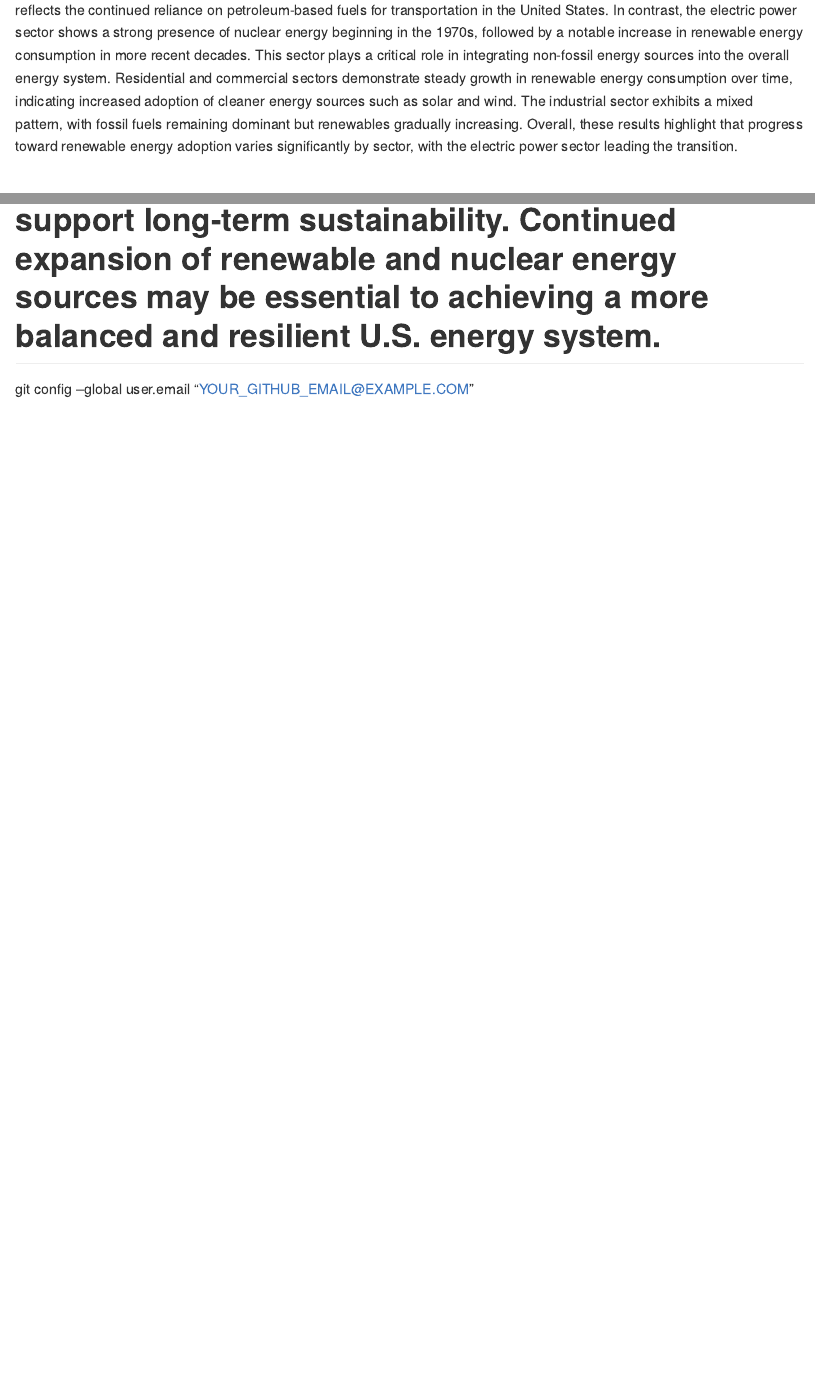
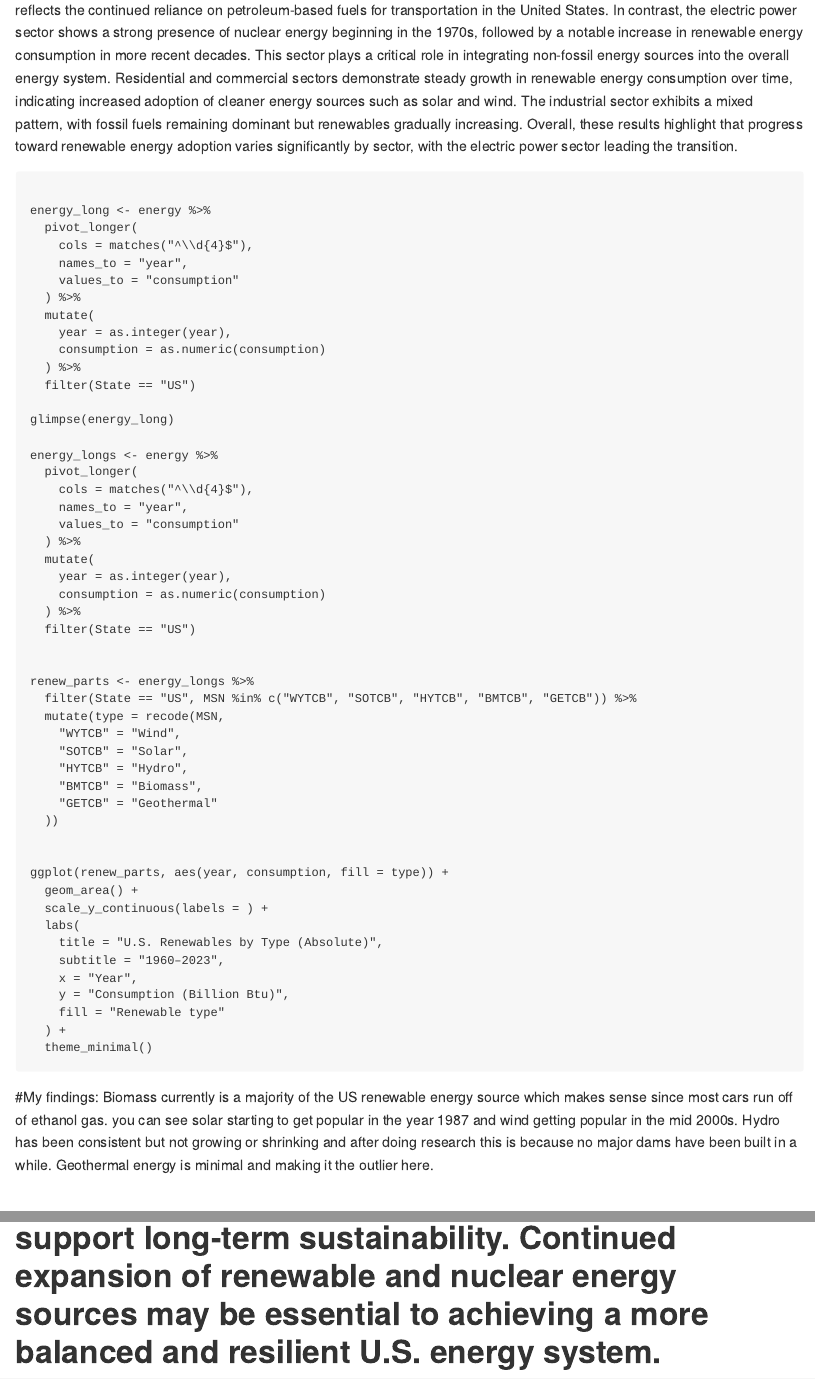
Before and after one commit to ninafont-cyber/DS2020FinalProject, an R Markdown document (README2.Rmd): the page in a window 1100 px wide, from 11110 px down, and a second part further down, joined at a grey line. The pictures show the output file README2.md that the author committed with the source, drawn offline in the style of GitHub.

Commit message:
Final Push

````diff
--- a/README2.Rmd
+++ b/README2.Rmd
@@ -236,6 +236,59 @@ energy_by_sector %>%
 ```
 #My Findings: Energy consumption patterns differ substantially across end-use sectors. Transportation is dominated by fossil fuel consumption throughout the entire period, with minimal contributions from renewable or nuclear energy. This reflects the continued reliance on petroleum-based fuels for transportation in the United States. In contrast, the electric power sector shows a strong presence of nuclear energy beginning in the 1970s, followed by a notable increase in renewable energy consumption in more recent decades. This sector plays a critical role in integrating non-fossil energy sources into the overall energy system. Residential and commercial sectors demonstrate steady growth in renewable energy consumption over time, indicating increased adoption of cleaner energy sources such as solar and wind. The industrial sector exhibits a mixed pattern, with fossil fuels remaining dominant but renewables gradually increasing. Overall, these results highlight that progress toward renewable energy adoption varies significantly by sector, with the electric power sector leading the transition.
 
+```library(tidyverse)
+
+energy_long <- energy %>%
+  pivot_longer(
+    cols = matches("^\\d{4}$"),
+    names_to = "year",
+    values_to = "consumption"
+  ) %>%
+  mutate(
+    year = as.integer(year),
+    consumption = as.numeric(consumption)
+  ) %>%
+  filter(State == "US")
+
+glimpse(energy_long)
+
+energy_longs <- energy %>%
+  pivot_longer(
+    cols = matches("^\\d{4}$"),
+    names_to = "year",
+    values_to = "consumption"
+  ) %>%
+  mutate(
+    year = as.integer(year),
+    consumption = as.numeric(consumption)
+  ) %>%
+  filter(State == "US")
+
+
+renew_parts <- energy_longs %>%
+  filter(State == "US", MSN %in% c("WYTCB", "SOTCB", "HYTCB", "BMTCB", "GETCB")) %>%
+  mutate(type = recode(MSN,
+    "WYTCB" = "Wind",
+    "SOTCB" = "Solar",
+    "HYTCB" = "Hydro",
+    "BMTCB" = "Biomass",
+    "GETCB" = "Geothermal"
+  ))
+
+
+ggplot(renew_parts, aes(year, consumption, fill = type)) +
+  geom_area() +
+  scale_y_continuous(labels = ) +
+  labs(
+    title = "U.S. Renewables by Type (Absolute)",
+    subtitle = "1960–2023",
+    x = "Year",
+    y = "Consumption (Billion Btu)",
+    fill = "Renewable type"
+  ) +
+  theme_minimal()
+```
+#My findings: Biomass currently is a majority of the US renewable energy source which makes sense since most cars run off of ethanol gas. you can see solar starting to get popular in the year 1987 and wind getting popular in the mid 2000s. Hydro has been consistent but not growing or shrinking and after doing research this is because no major dams have been built in a while. Geothermal energy is minimal and making it the outlier here.
+
 
 # Conclusion: This analysis examined long-term trends in U.S. energy consumption from 1960 to 2023 using data from the U.S. Energy Information Administration. Across all analyses, fossil fuels remain the dominant energy source in the United States, particularly within the transportation and industrial sectors. However, the results also show steady growth in renewable energy consumption over time, especially in the electric power, residential, and commercial sectors. Nuclear energy plays a significant role in the U.S. energy system, contributing substantial and stable energy production beginning in the late 20th century. While nuclear consumption does not approach fossil fuel levels, it often exceeds renewable energy consumption during certain periods, highlighting its importance as a low-carbon energy source within the current energy mix.Differences in energy use across end-use sectors reveal disparities in the pace of energy transition. Some sectors, such as electric power, show meaningful diversification toward non-fossil sources, while others, particularly transportation, remain heavily reliant on fossil fuels. These findings suggest that although progress toward cleaner energy sources has been made, a more diversified energy portfolio is needed to reduce dependence on fossil fuels and support long-term sustainability. Continued expansion of renewable and nuclear energy sources may be essential to achieving a more balanced and resilient U.S. energy system.
-git config --global user.email "YOUR_GITHUB_EMAIL@EXAMPLE.COM"
````
Also changed, not shown: README2.md.
